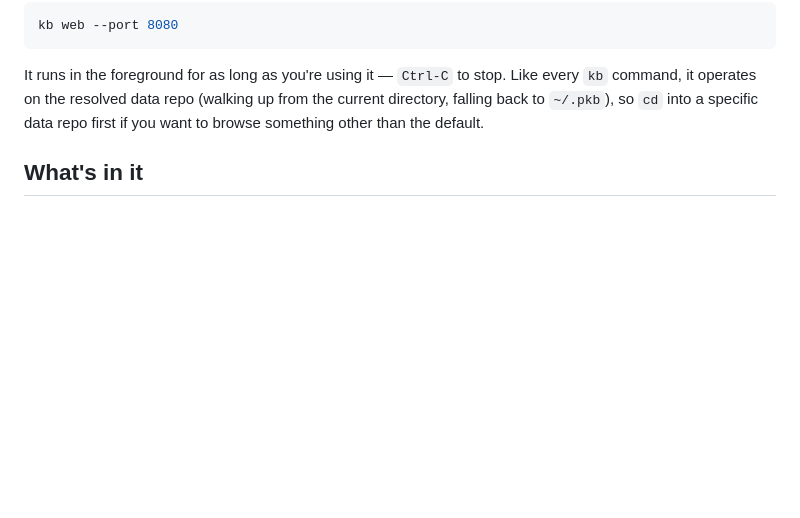
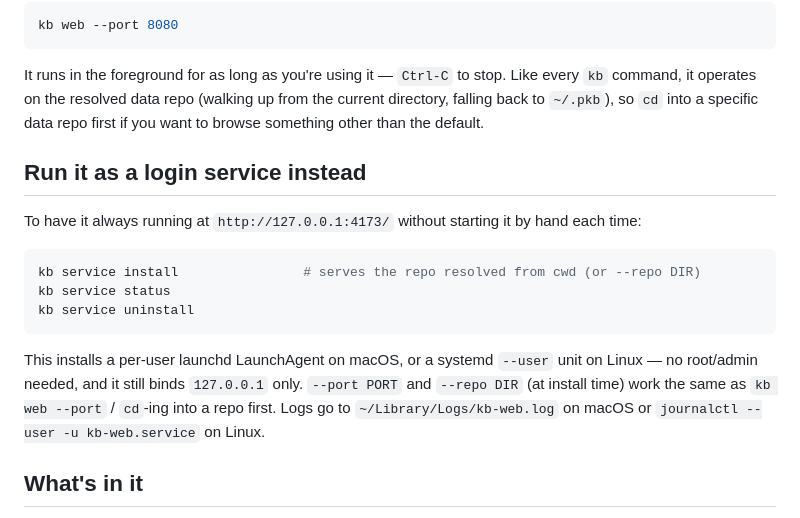
Before and after one commit to dantuck/pkb-cli, a Markdown page: docs/how-to/use-the-web-ui.md, the part around the change. GitHub-like rendering; blank space fills up the shorter version.

Commit message:
docs(web): document `kb service` install/uninstall/status

````diff
--- a/docs/how-to/use-the-web-ui.md
+++ b/docs/how-to/use-the-web-ui.md
@@ -22,6 +22,23 @@ Like every `kb` command, it operates on the resolved data repo (walking up
 from the current directory, falling back to `~/.pkb`), so `cd` into a
 specific data repo first if you want to browse something other than the
 default.
+
+## Run it as a login service instead
+
+To have it always running at `http://127.0.0.1:4173/` without starting it by
+hand each time:
+
+```bash
+kb service install                # serves the repo resolved from cwd (or --repo DIR)
+kb service status
+kb service uninstall
+```
+
+This installs a per-user launchd LaunchAgent on macOS, or a systemd `--user`
+unit on Linux — no root/admin needed, and it still binds `127.0.0.1` only.
+`--port PORT` and `--repo DIR` (at install time) work the same as `kb web
+--port` / `cd`-ing into a repo first. Logs go to `~/Library/Logs/kb-web.log`
+on macOS or `journalctl --user -u kb-web.service` on Linux.
 
 ## What's in it
 
````
Also changed, not shown: docs/reference/cli.md (+9 -1 lines).
